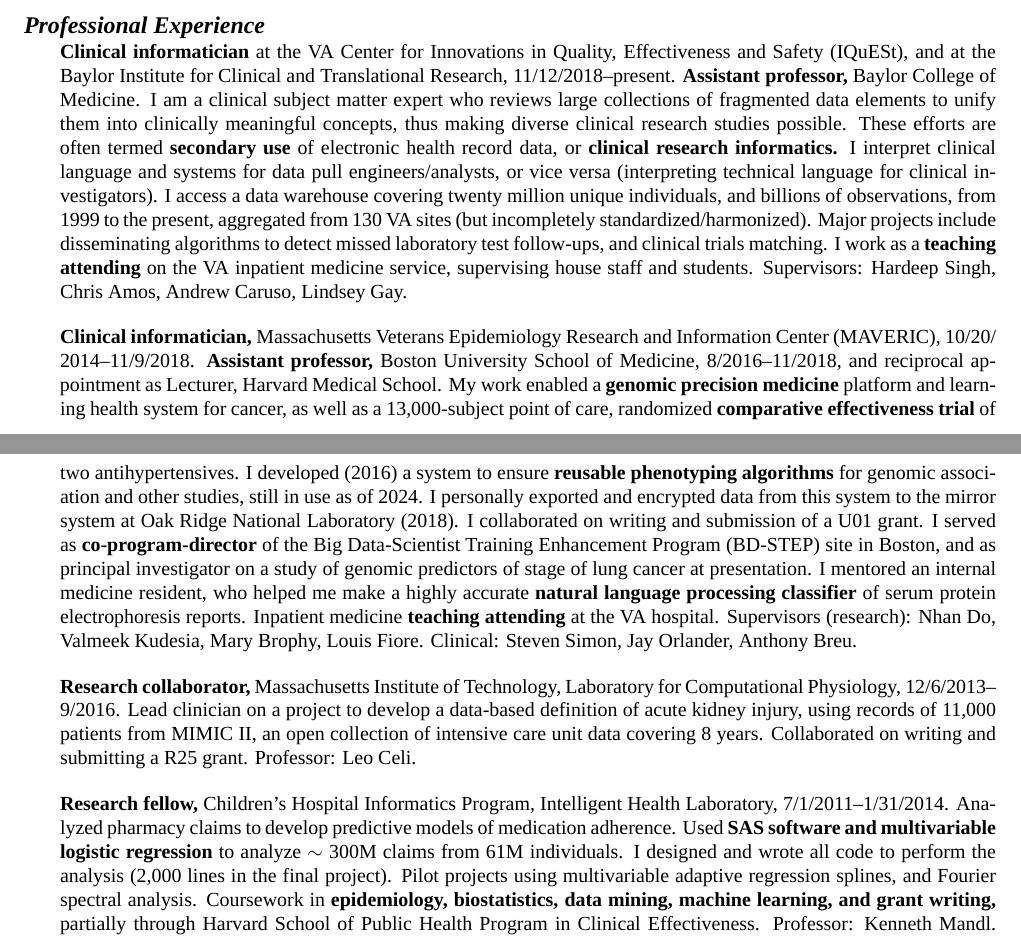
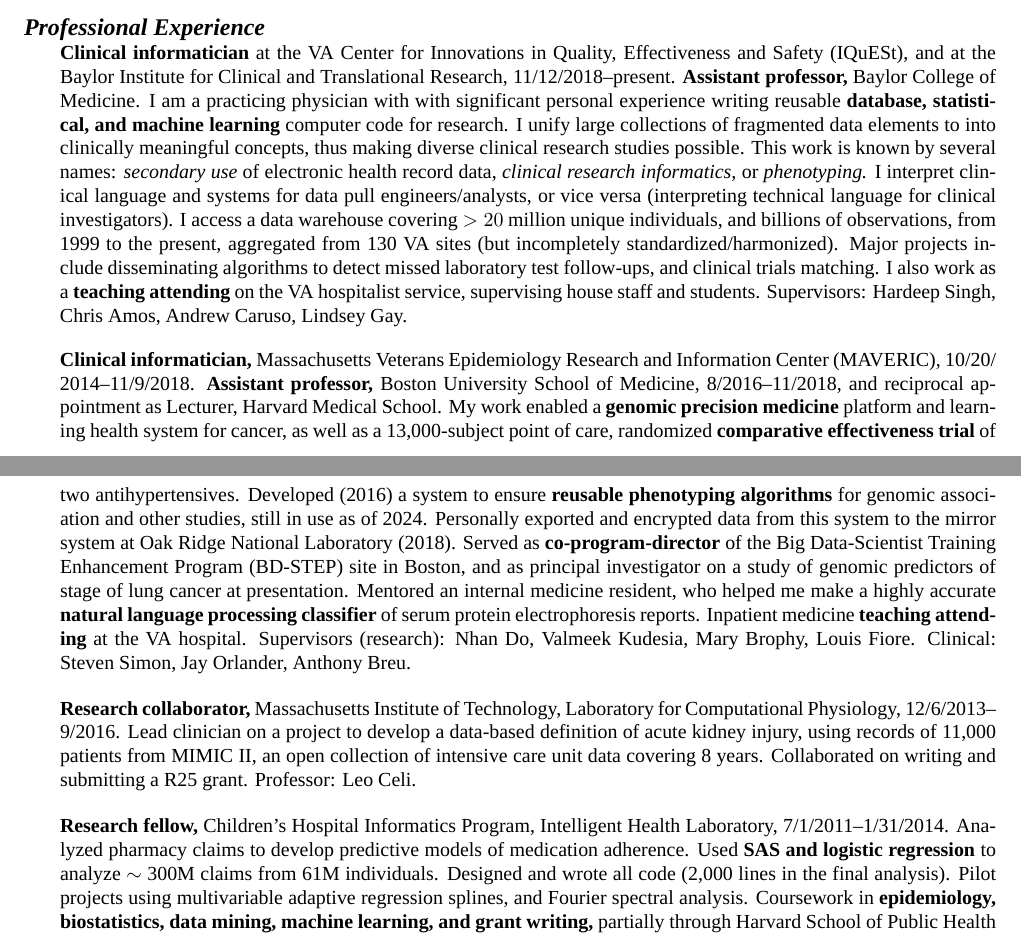
Before and after one commit to zimolzak/cv, a LaTeX CV (zimolzak-cv-pre.tex): two parts of pages 1 and 2 of 12, joined at a grey line, cut so that both start at the same text. Compiled offline with XeLaTeX; a missing font is replaced by an installed copy or a similar font.

Commit message:
Better 1st paragraph. Other minor reformats.

```diff
--- a/zimolzak-cv-pre.tex
+++ b/zimolzak-cv-pre.tex
@@ -55,24 +55,24 @@
 Quality, Effectiveness and Safety (IQuESt), and at the Baylor
 Institute for Clinical and Translational Research,
 11/12/2018\ndash{}present. \textbf{Assistant professor,} Baylor
-College of Medicine. I am a clinical subject matter expert who reviews
-large collections of fragmented data elements to unify them into
-clinically meaningful concepts, thus making diverse clinical research
-studies possible. These efforts are often termed \textbf{secondary
-  use} of electronic health record data, or \textbf{clinical research
-  informatics.} I interpret clinical language and systems for data
+College of Medicine. I am a practicing physician with with significant
+personal experience writing reusable \textbf{database, statistical,
+  and machine learning} computer code for research. I unify large
+collections of fragmented data elements to into clinically meaningful
+concepts, thus making diverse clinical research studies possible. This
+work is known by several names: \emph{secondary use} of electronic
+health record data, \emph{clinical research informatics,} or
+\emph{phenotyping.} I interpret clinical language and systems for data
 pull engineers/analysts, or vice versa (interpreting technical
 language for clinical investigators). I access a data warehouse
-covering twenty million unique individuals, and billions of
+covering $> 20$ million unique individuals, and billions of
 observations, from 1999 to the present, aggregated from 130 VA sites
 (but incompletely standardized/harmonized). Major projects include
 disseminating algorithms to detect missed laboratory test follow-ups,
-and clinical trials matching. I work as a \textbf{teaching attending}
-on the VA inpatient medicine service, supervising house staff and
-students. Supervisors: Hardeep Singh, Chris Amos, Andrew Caruso,
+and clinical trials matching. I also work as a \textbf{teaching
+  attending} on the VA hospitalist service, supervising house staff
+and students. Supervisors: Hardeep Singh, Chris Amos, Andrew Caruso,
 Lindsey Gay.
-
-% FIXME - sql python ML SVM ANN CNN RNN
 
 \textbf{Clinical informatician,} Massachusetts Veterans Epidemiology
 Research and Information Center (MAVERIC),
@@ -82,15 +82,14 @@
 Medical School. My work enabled a \textbf{genomic precision medicine}
 platform and learning health system for cancer, as well as a
 13,000-subject point of care, randomized \textbf{comparative
-  effectiveness trial} of two antihypertensives. I developed (2016) a
+  effectiveness trial} of two antihypertensives. Developed (2016) a
 system to ensure \textbf{reusable phenotyping algorithms} for genomic
-association and other studies, still in use as of 2024. I personally
+association and other studies, still in use as of 2024. Personally
 exported and encrypted data from this system to the mirror system at
-Oak Ridge National Laboratory (2018). I collaborated on writing and
-submission of a U01 grant. I served as \textbf{co-program-director} of
+Oak Ridge National Laboratory (2018). Served as \textbf{co-program-director} of
 the Big Data-Scientist Training Enhancement Program (BD-STEP) site in
 Boston, and as principal investigator on a study of genomic predictors
-of stage of lung cancer at presentation. I mentored an internal
+of stage of lung cancer at presentation. Mentored an internal
 medicine resident, who helped me make a highly accurate
 \textbf{natural language processing classifier} of serum protein
 electrophoresis reports. Inpatient medicine \textbf{teaching
@@ -110,10 +109,10 @@
 Intelligent Health Lab\-o\-ra\-to\-ry,
 \linebreak[0]7/1/\linebreak[0]2011\ndash{}\linebreak[0]1/31/2014.
 Analyzed pharmacy claims to develop predictive models of medication
-adherence. Used \textbf{SAS software and multivariable logistic
-  regression} to analyze $\sim$ 300M claims from 61M individuals. I
-designed and wrote all code to perform the analysis (2,000 lines in
-the final project). Pilot projects using multivariable adaptive
+adherence. Used \textbf{SAS and logistic
+  regression} to analyze $\sim$ 300M claims from 61M individuals.
+Designed and wrote all code (2,000 lines in
+the final analysis). Pilot projects using multivariable adaptive
 regression splines, and Fourier spectral analysis. Coursework in
 \textbf{epidemiology, biostatistics, data mining, machine learning,
   and grant writing,} partially through Harvard School of Public
```
Also changed, not shown: README.md, zimolzak-cv-pre.tex (6 more changed lines).
